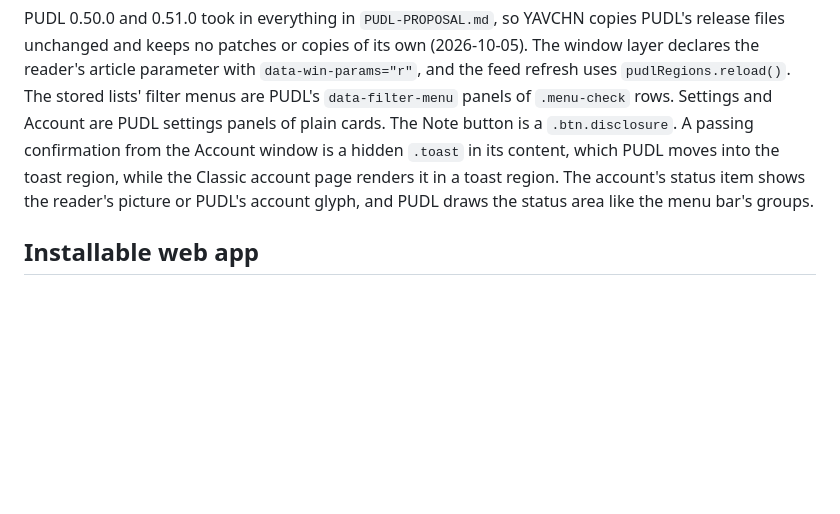
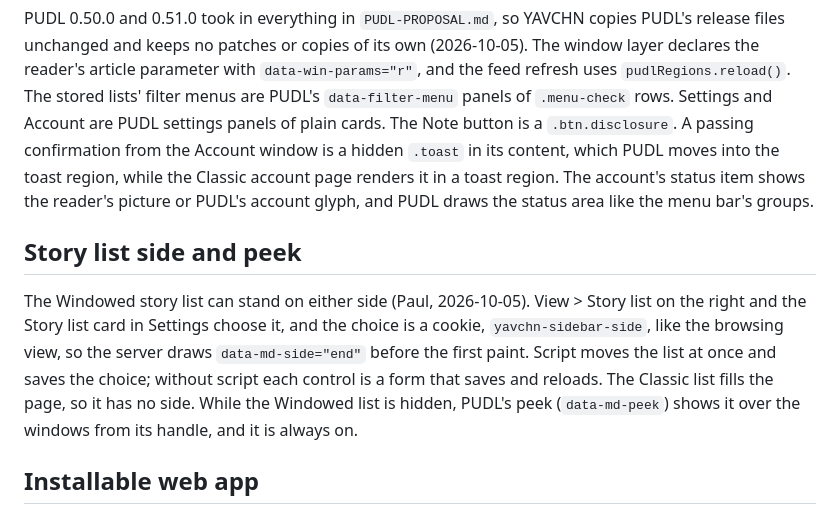
Before and after one commit to paulmooreparks/yavchn, a Markdown page: DESIGN.md, the part around the change. Drawn GitHub-style; blank space fills up the shorter version.

Commit message:
Record the story list's side and peek in the design notes
Co-Authored-By: Claude Opus 5.5 <noreply@anthropic.com>

```diff
--- a/DESIGN.md
+++ b/DESIGN.md
@@ -166,6 +166,10 @@ The browsing-view selector remains visible at phone widths. Classic articles pla
 
 PUDL 0.50.0 and 0.51.0 took in everything in `PUDL-PROPOSAL.md`, so YAVCHN copies PUDL's release files unchanged and keeps no patches or copies of its own (2026-10-05). The window layer declares the reader's article parameter with `data-win-params="r"`, and the feed refresh uses `pudlRegions.reload()`. The stored lists' filter menus are PUDL's `data-filter-menu` panels of `.menu-check` rows. Settings and Account are PUDL settings panels of plain cards. The Note button is a `.btn.disclosure`. A passing confirmation from the Account window is a hidden `.toast` in its content, which PUDL moves into the toast region, while the Classic account page renders it in a toast region. The account's status item shows the reader's picture or PUDL's account glyph, and PUDL draws the status area like the menu bar's groups.
 
+## Story list side and peek
+
+The Windowed story list can stand on either side (Paul, 2026-10-05). View > Story list on the right and the Story list card in Settings choose it, and the choice is a cookie, `yavchn-sidebar-side`, like the browsing view, so the server draws `data-md-side="end"` before the first paint. Script moves the list at once and saves the choice; without script each control is a form that saves and reloads. The Classic list fills the page, so it has no side. While the Windowed list is hidden, PUDL's peek (`data-md-peek`) shows it over the windows from its handle, and it is always on.
+
 ## Installable web app
 
 The shared page head links a web app manifest with a stable root identity, root scope, and standalone display. Launching at the root respects the existing browsing preference. PNG install icons derive from the existing logo, with a separate Apple touch icon. Installation uses the browser's native controls. No service worker intercepts requests or caches user-specific HTML; feeds and articles continue using the existing network and server-cache behavior. The app does not promise offline reading. This follows the current [installation requirements](https://developer.mozilla.org/en-US/docs/Web/Progressive_web_apps/Guides/Making_PWAs_installable).
```
